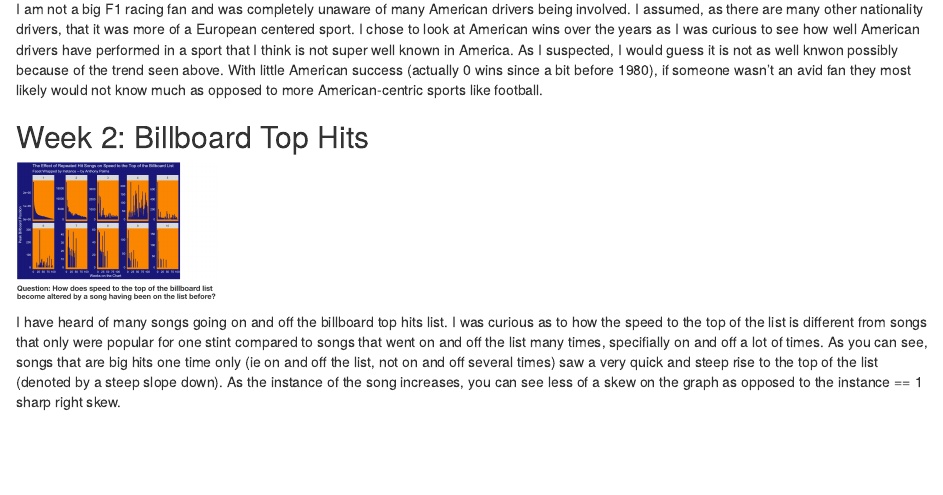
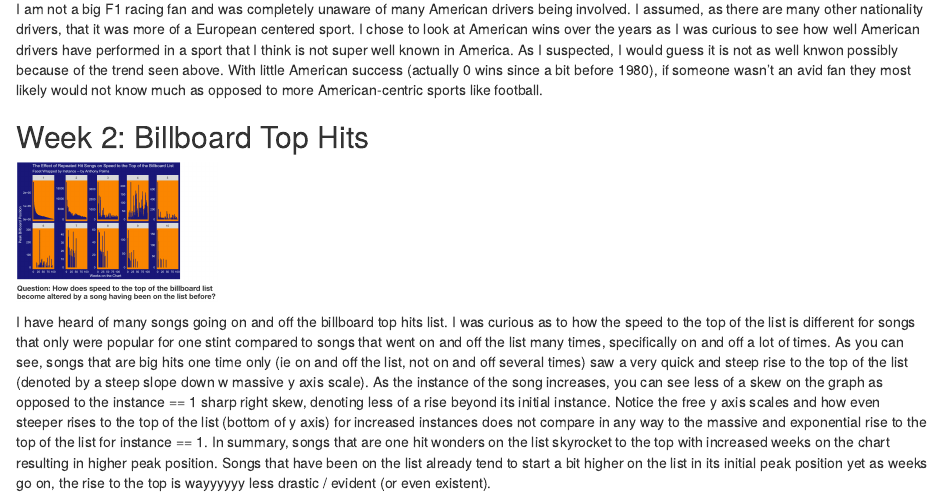
Before and after one commit to apalma127/website_palma_anthony, an R Markdown document (_posts/2021-09-07-ttwork/ttwork.Rmd): the page in a window 1100 px wide, from 350 px down. Rendered offline with R 4.5, knitr and Pandoc, with nearby package versions; drawn as R Markdown's standard HTML page in place of the format the file asks for.

Commit message:
ttwk 2 final

```diff
--- a/_posts/2021-09-07-ttwork/ttwork.Rmd
+++ b/_posts/2021-09-07-ttwork/ttwork.Rmd
@@ -23,4 +23,4 @@ I am not a big F1 racing fan and was completely unaware of many American drivers
 
 ![](wk_2_image.png){width=200}
 
-I have heard of many songs going on and off the billboard top hits list.  I was curious as to how the speed to the top of the list is different from songs that only were popular for one stint compared to songs that went on and off the list many times, specifially on and off a lot of times.  As you can see, songs that are big hits one time only (ie on and off the list, not on and off several times) saw a very quick and steep rise to the top of the list (denoted by a steep slope down).  As the instance of the song increases, you can see less of a skew on the graph as opposed to the instance == 1 sharp right skew.
+I have heard of many songs going on and off the billboard top hits list.  I was curious as to how the speed to the top of the list is different for songs that only were popular for one stint compared to songs that went on and off the list many times, specifically on and off a lot of times.  As you can see, songs that are big hits one time only (ie on and off the list, not on and off several times) saw a very quick and steep rise to the top of the list (denoted by a steep slope down w massive y axis scale).  As the instance of the song increases, you can see less of a skew on the graph as opposed to the instance == 1 sharp right skew, denoting less of a rise beyond its initial instance.  Notice the free y axis scales and how even steeper rises to the top of the list (bottom of y axis) for increased instances does not compare in any way to the massive and exponential rise to the top of the list for instance == 1.  In summary, songs that are one hit wonders on the list skyrocket to the top with increased weeks on the chart resulting in higher peak position.  Songs that have been on the list already tend to start a bit higher on the list in its initial peak position yet as weeks go on, the rise to the top is wayyyyyy less drastic / evident (or even existent).
```
